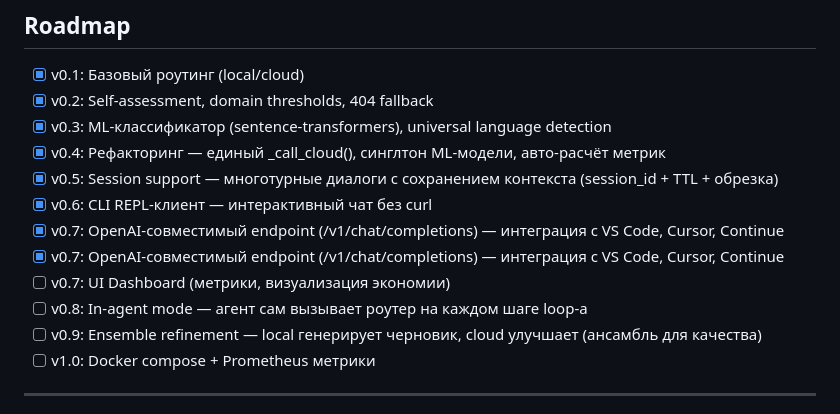
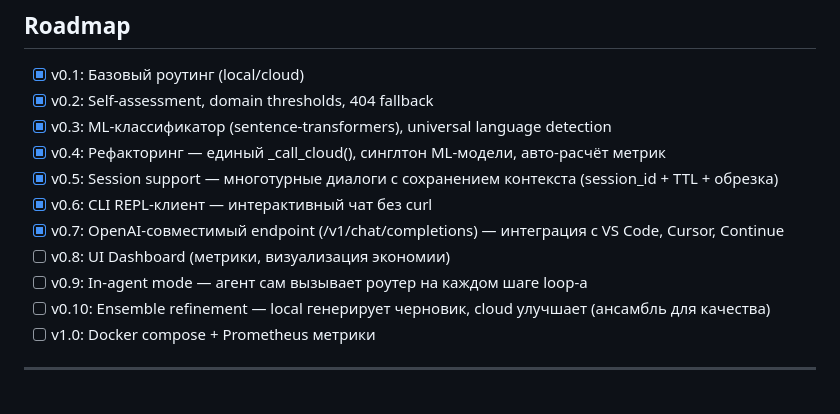
Before and after one commit to saabchik/ai-cascade-router, a Markdown page: README.md, the part around the change. GitHub-like rendering.

Commit message:
fix: roadmap numbering cleanup

```diff
--- a/README.md
+++ b/README.md
@@ -573,10 +573,9 @@ py -m pytest tests/ -v
 - [x] v0.5: Session support — многотурные диалоги с сохранением контекста (session_id + TTL + обрезка)
 - [x] v0.6: CLI REPL-клиент — интерактивный чат без curl
 - [x] v0.7: OpenAI-совместимый endpoint (/v1/chat/completions) — интеграция с VS Code, Cursor, Continue
-- [x] v0.7: OpenAI-совместимый endpoint (/v1/chat/completions) — интеграция с VS Code, Cursor, Continue
-- [ ] v0.7: UI Dashboard (метрики, визуализация экономии)
-- [ ] v0.8: In-agent mode — агент сам вызывает роутер на каждом шаге loop-а
-- [ ] v0.9: Ensemble refinement — local генерирует черновик, cloud улучшает (ансамбль для качества)
+- [ ] v0.8: UI Dashboard (метрики, визуализация экономии)
+- [ ] v0.9: In-agent mode — агент сам вызывает роутер на каждом шаге loop-а
+- [ ] v0.10: Ensemble refinement — local генерирует черновик, cloud улучшает (ансамбль для качества)
 - [ ] v1.0: Docker compose + Prometheus метрики
 
 ---
```
Also changed, not shown: README.en.md (+1 -1 lines).
